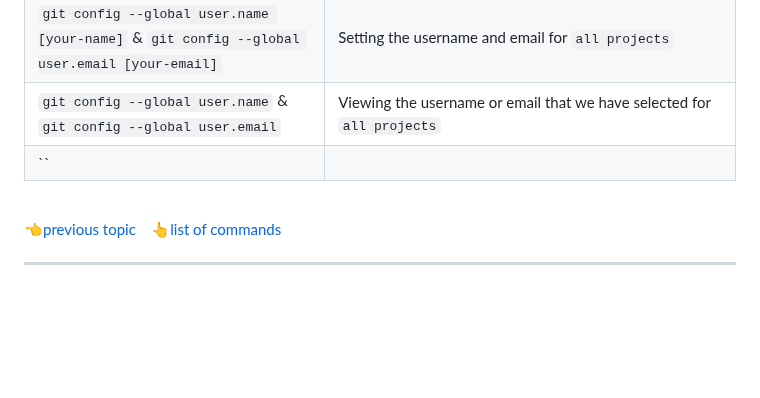
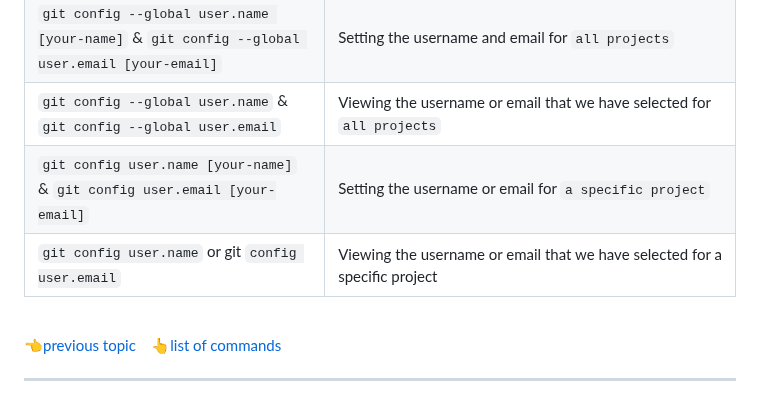
Before and after one commit to ahmad-mirzaei/git-commands-and-description, a Markdown page: README.md, the part around the change. GitHub-like rendering; blank space fills up the shorter version.

Commit message:
git config user.name or git config user.email

```diff
--- a/README.md
+++ b/README.md
@@ -191,7 +191,8 @@ _[Git](https://git-scm.com/doc) commands are stored in this directory along with
 | `git config --global alias.com commit` | If we want to use an alias across all our projects, we use the word `global` instead of `local`, like in this command where we have shortened **`commit`** to **`com`** |
 | `git config --global user.name [your-name]` & `git config --global user.email [your-email]` | Setting the username and email for `all projects` |
 | `git config --global user.name` & `git config --global user.email` | Viewing the username or email that we have selected for `all projects` |
-| `` |  |
+| `git config user.name [your-name]` & `git config user.email [your-email]` | Setting the username or email for `a specific project` |
+| `git config user.name` or git `config user.email` | Viewing the username or email that we have selected for a specific project |
 <br />
 
 👈[previous topic](#git-show) &nbsp;&nbsp;&nbsp;👆[list of commands](#go-to-the-command-list)
```
